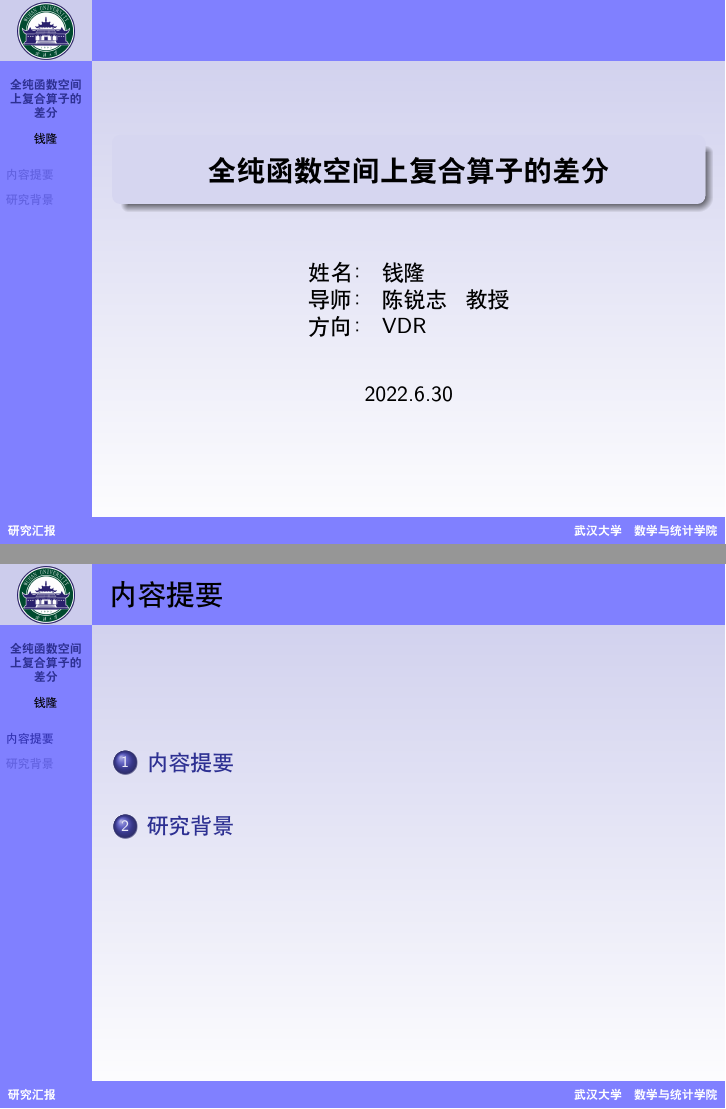
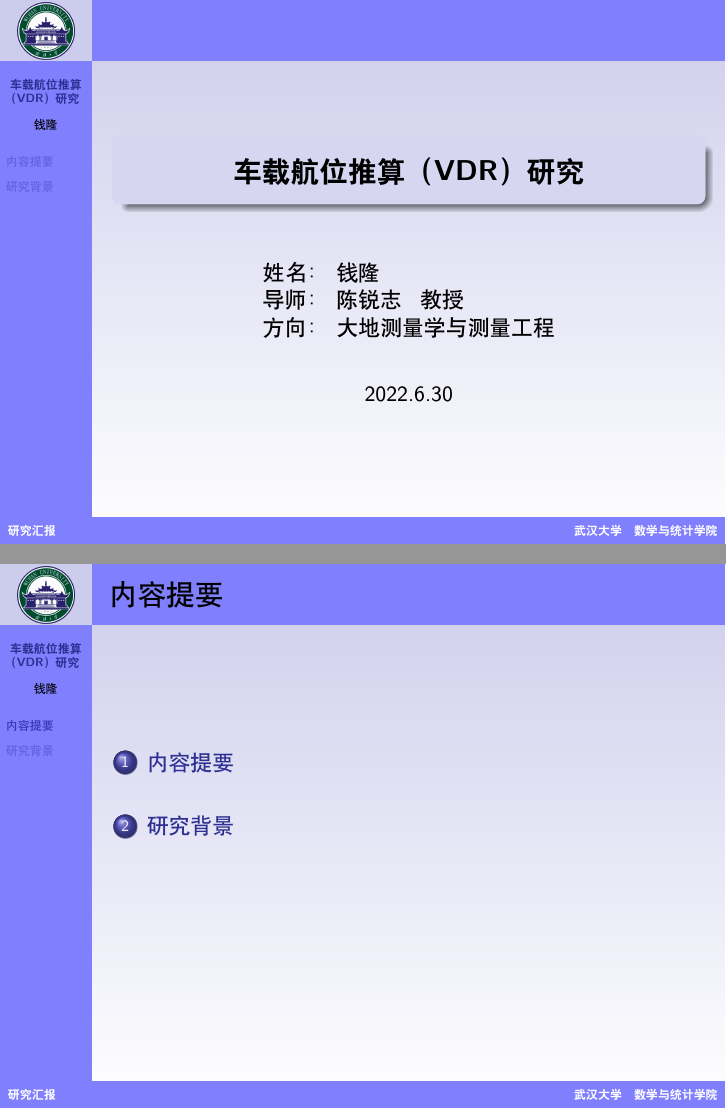
Before and after one commit to DragonEmperorG/QBeamer, LaTeX slides (qbeamer.tex): pages 1 and 2 of 8, joined at a grey line. Compiled offline with XeLaTeX; a missing font is replaced by an installed copy or a similar font.

Commit message:
fix: 更改了基础信息

```diff
--- a/qbeamer.tex
+++ b/qbeamer.tex
@@ -8,9 +8,9 @@
   info = {
     author            = {钱隆},
     advisor           = {陈锐志 \, 教授},
-    title             = {全纯函数空间上复合算子的差分},
+    title             = {车载航位推算（VDR）研究},
     date              = {2022.6.30},
-    research-fields   = {VDR},
+    research-fields   = {大地测量学与测量工程},
     type              = {研究汇报}
   },
   bib = {
```
